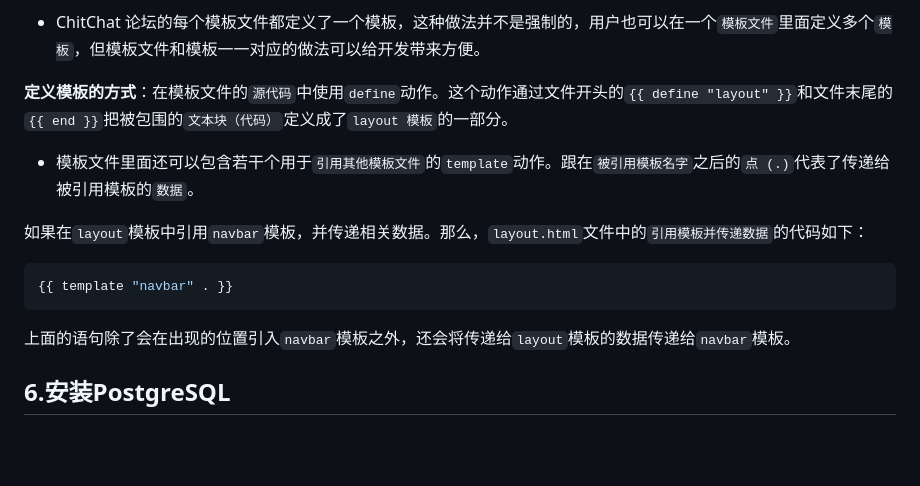
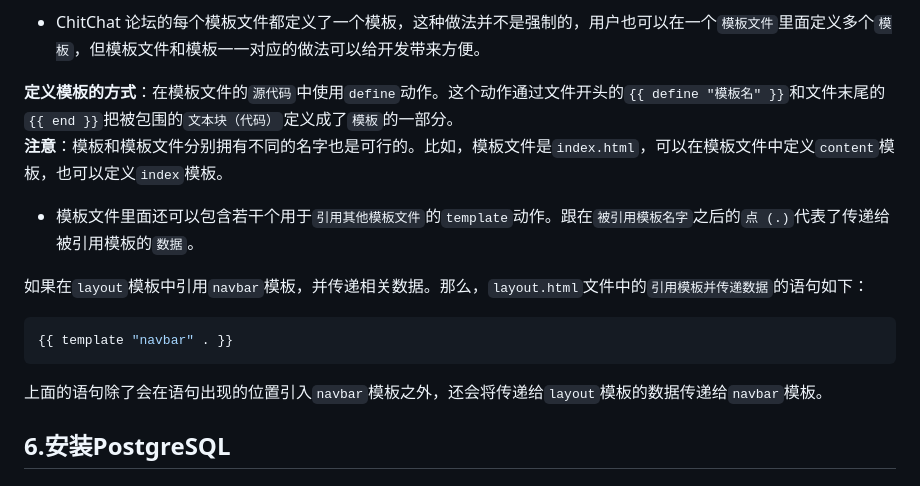
Before and after one commit to huangpengju/chitchat, a Markdown page: README.md, the part around the change. Drawn GitHub-style; blank space fills up the shorter version.

Commit message:
优化readme

````diff
--- a/README.md
+++ b/README.md
@@ -87,15 +87,16 @@ templates := template.Must(template.ParseFiles(tmpl_files...))
 
 * ChitChat 论坛的每个模板文件都定义了一个模板，这种做法并不是强制的，用户也可以在一个`模板文件`里面定义多个`模板`，但模板文件和模板一一对应的做法可以给开发带来方便。
 
-**定义模板的方式**：在模板文件的`源代码`中使用`define`动作。这个动作通过文件开头的`{{ define "layout" }}`和文件末尾的`{{ end }}`把被包围的`文本块（代码）`定义成了`layout 模板`的一部分。
+**定义模板的方式**：在模板文件的`源代码`中使用`define`动作。这个动作通过文件开头的`{{ define "模板名" }}`和文件末尾的`{{ end }}`把被包围的`文本块（代码）`定义成了`模板`的一部分。
+**注意**：模板和模板文件分别拥有不同的名字也是可行的。比如，模板文件是`index.html`，可以在模板文件中定义`content`模板，也可以定义`index`模板。
 
 * 模板文件里面还可以包含若干个用于`引用其他模板文件`的`template`动作。跟在`被引用模板名字`之后的`点 (.)`代表了传递给被引用模板的`数据`。
 
-如果在`layout`模板中引用`navbar`模板，并传递相关数据。那么，`layout.html`文件中的`引用模板并传递数据`的代码如下：
+如果在`layout`模板中引用`navbar`模板，并传递相关数据。那么，`layout.html`文件中的`引用模板并传递数据`的语句如下：
 ```bash
 {{ template "navbar" . }}
 ```
-上面的语句除了会在出现的位置引入`navbar`模板之外，还会将传递给`layout`模板的数据传递给`navbar`模板。
+上面的语句除了会在语句出现的位置引入`navbar`模板之外，还会将传递给`layout`模板的数据传递给`navbar`模板。
 
 ## 6.安装PostgreSQL
 
````
